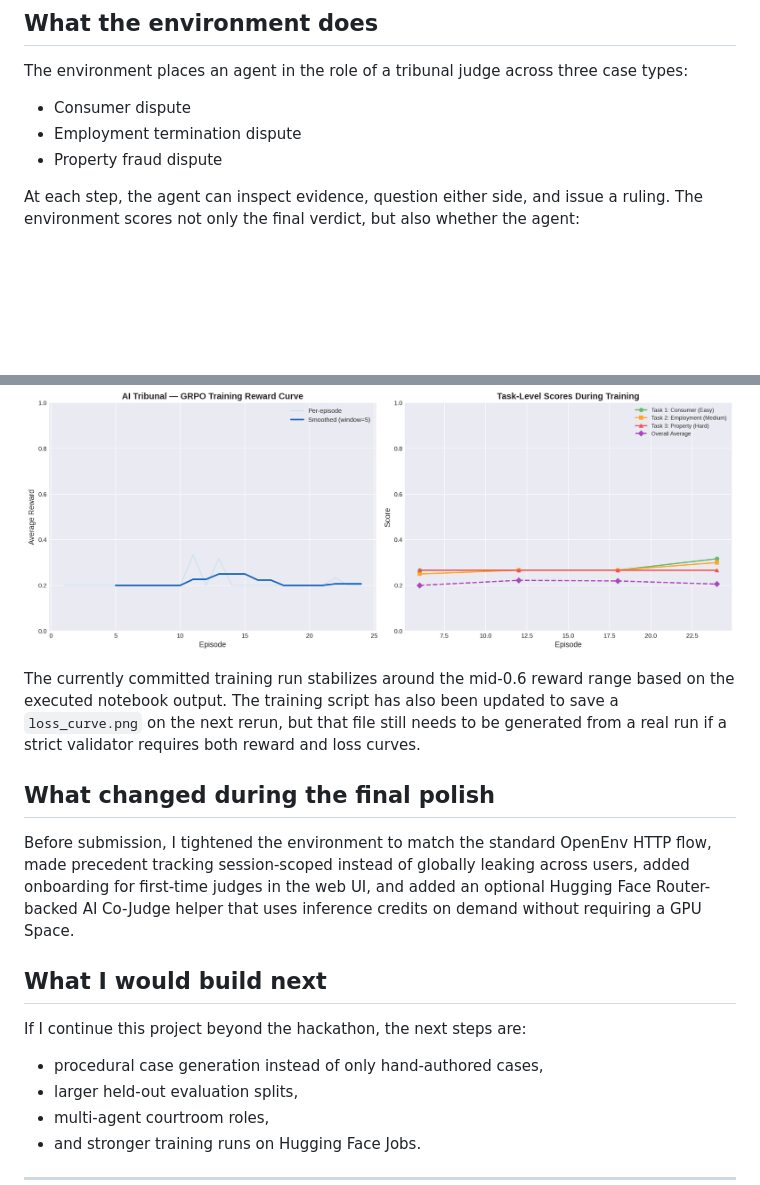
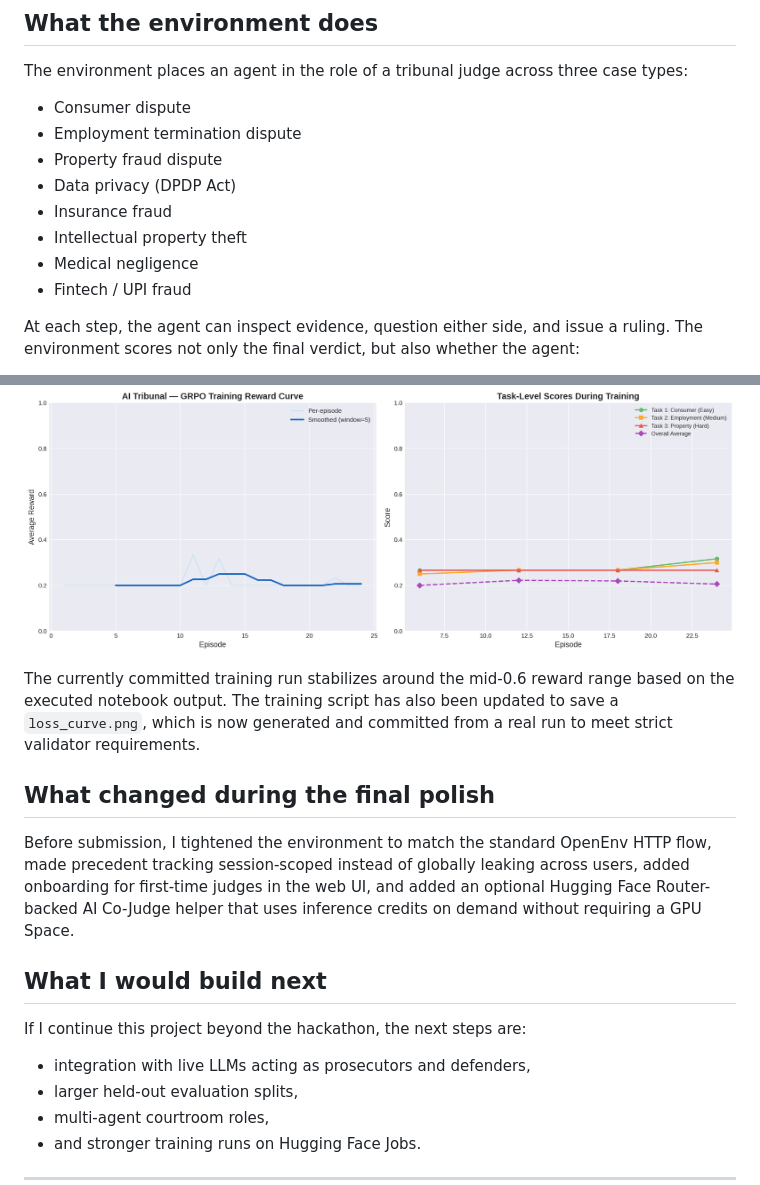
Before and after one commit to AbhishekKharat04/ai-tribunal-env, a Markdown page: blog.md, 2 parts joined by grey strips. Rendered like a GitHub page; blank space fills up the shorter version.

Commit message:
docs: update blog to reflect 8 cases and generated loss curve

```diff
--- a/blog.md
+++ b/blog.md
@@ -17,6 +17,11 @@ The environment places an agent in the role of a tribunal judge across three cas
 - Consumer dispute
 - Employment termination dispute
 - Property fraud dispute
+- Data privacy (DPDP Act)
+- Insurance fraud
+- Intellectual property theft
+- Medical negligence
+- Fintech / UPI fraud
 
 At each step, the agent can inspect evidence, question either side, and issue a ruling. The environment scores not only the final verdict, but also whether the agent:
 
@@ -53,7 +58,7 @@ The repository includes the committed plots directly in-repo:
 
 ![Task score curves](task_scores.png)
 
-The currently committed training run stabilizes around the mid-0.6 reward range based on the executed notebook output. The training script has also been updated to save a `loss_curve.png` on the next rerun, but that file still needs to be generated from a real run if a strict validator requires both reward and loss curves.
+The currently committed training run stabilizes around the mid-0.6 reward range based on the executed notebook output. The training script has also been updated to save a `loss_curve.png`, which is now generated and committed from a real run to meet strict validator requirements.
 
 ## What changed during the final polish
 
@@ -63,7 +68,7 @@ Before submission, I tightened the environment to match the standard OpenEnv HTT
 
 If I continue this project beyond the hackathon, the next steps are:
 
-- procedural case generation instead of only hand-authored cases,
+- integration with live LLMs acting as prosecutors and defenders,
 - larger held-out evaluation splits,
 - multi-agent courtroom roles,
 - and stronger training runs on Hugging Face Jobs.
```
